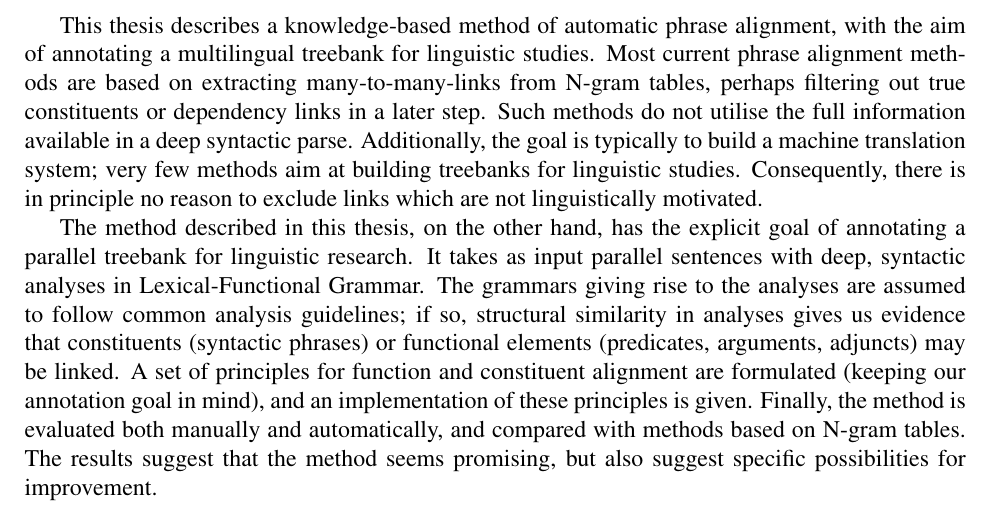
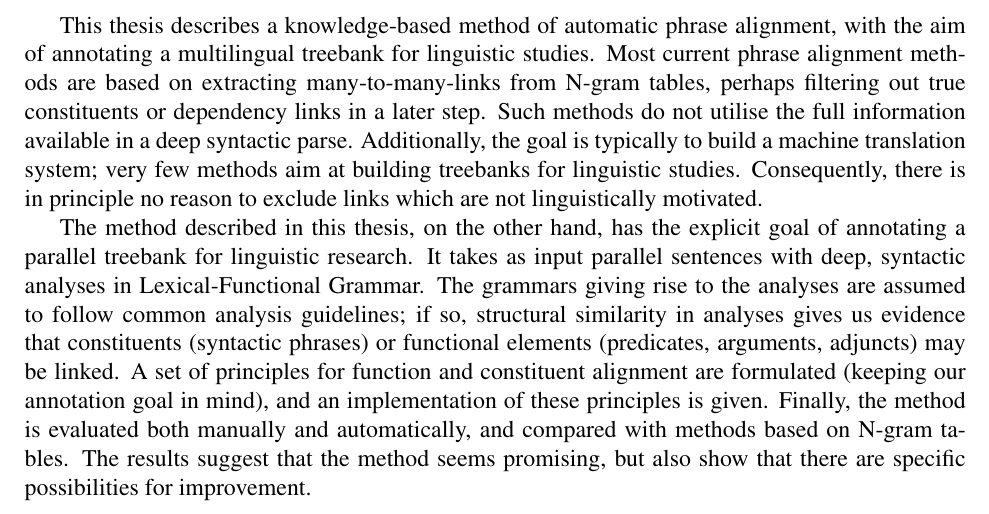
Before and after one commit to unhammer/lfgalign, a LaTeX thesis (thesis/lfgalign.tex): part of page 3 of 68, cut so that both start at the same text. The pictures show the PDF file thesis/lfgalign.pdf that the author committed with the source.

Commit message:
fiks sidetal i Innhald, suggest=>show

```diff
--- a/thesis/lfgalign.tex
+++ b/thesis/lfgalign.tex
@@ -121,7 +121,7 @@
     these principles is given. Finally, the method is evaluated both
     manually and automatically, and compared with methods based on
     N-gram tables. The results suggest that the method seems
-    promising, but also suggest specific possibilities for
+    promising, but also show that there are specific possibilities for
     improvement.
 
   \end{abstract}
@@ -163,12 +163,11 @@
 
 
 
-  \setcounter{tocdepth}{4}
+  \setcounter{tocdepth}{4}\setcounter{page}{4}
   \tableofcontents
   \vspace*{1cm}
 
 
-  \pagenumbering{arabic}
 
 
 
@@ -176,7 +175,7 @@
 \chapter{Innleiing}
 \label{sec-1}
 
-\label{SEC:innleiing}
+\label{SEC:innleiing}\pagenumbering{arabic}
 
   % \begin{quotation}
   % Die Summe des Erkennbaren liegt, als das von dem menschlichen Geiste zu bearbeitende Feld, zwischen allen Sprachen, und unabhängig von ihnen, in der Mitte.
```
Also changed, not shown: thesis/lfgalign.pdf, thesis/lfgalign.tex (2 more changed lines), 1 other file.
